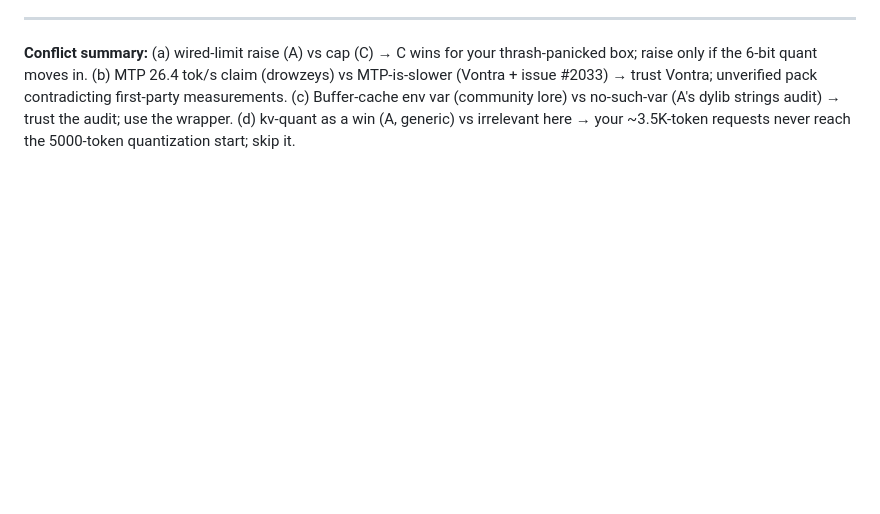
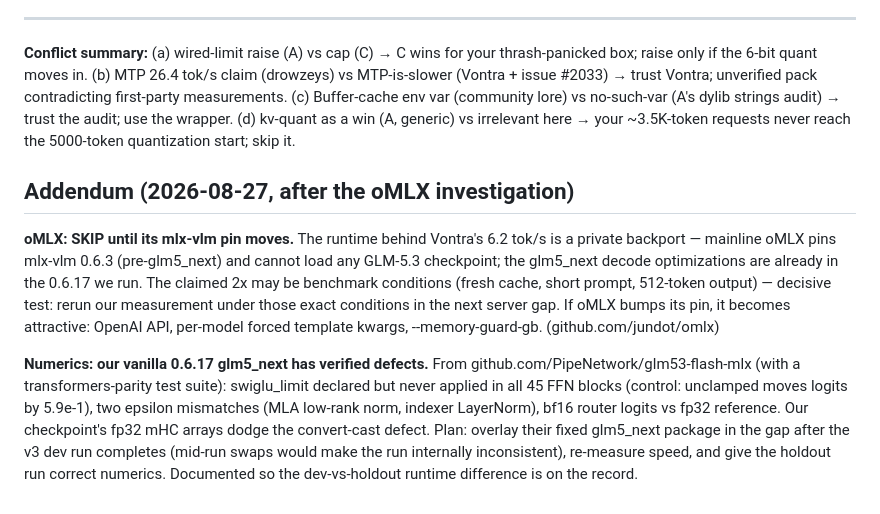
Before and after one commit to bunnycompany/pepper, a Markdown page: docs/GLM53_MAC_PLAYBOOK.md, the part around the change. GitHub-like rendering; blank space fills up the shorter version.

Commit message:
docs: oMLX verdict (skip: private backport) + glm5_next numeric defects and fix plan
Co-Authored-By: Claude Fable 5 <noreply@anthropic.com>

```diff
--- a/docs/GLM53_MAC_PLAYBOOK.md
+++ b/docs/GLM53_MAC_PLAYBOOK.md
@@ -167,3 +167,26 @@ Alert below ~4 tok/s (healthy baseline ~6; https://huggingface.co/Vontra/GLM-5.3
 ---
 
 **Conflict summary:** (a) wired-limit raise (A) vs cap (C) → C wins for your thrash-panicked box; raise only if the 6-bit quant moves in. (b) MTP 26.4 tok/s claim (drowzeys) vs MTP-is-slower (Vontra + issue #2033) → trust Vontra; unverified pack contradicting first-party measurements. (c) Buffer-cache env var (community lore) vs no-such-var (A's dylib strings audit) → trust the audit; use the wrapper. (d) kv-quant as a win (A, generic) vs irrelevant here → your ~3.5K-token requests never reach the 5000-token quantization start; skip it.
+
+
+## Addendum (2026-08-27, after the oMLX investigation)
+
+**oMLX: SKIP until its mlx-vlm pin moves.** The runtime behind Vontra's
+6.2 tok/s is a private backport — mainline oMLX pins mlx-vlm 0.6.3
+(pre-glm5_next) and cannot load any GLM-5.3 checkpoint; the glm5_next decode
+optimizations are already in the 0.6.17 we run. The claimed 2x may be
+benchmark conditions (fresh cache, short prompt, 512-token output) — decisive
+test: rerun our measurement under those exact conditions in the next server
+gap. If oMLX bumps its pin, it becomes attractive: OpenAI API, per-model
+forced template kwargs, --memory-guard-gb. (github.com/jundot/omlx)
+
+**Numerics: our vanilla 0.6.17 glm5_next has verified defects.** From
+github.com/PipeNetwork/glm53-flash-mlx (with a transformers-parity test
+suite): swiglu_limit declared but never applied in all 45 FFN blocks
+(control: unclamped moves logits by 5.9e-1), two epsilon mismatches (MLA
+low-rank norm, indexer LayerNorm), bf16 router logits vs fp32 reference.
+Our checkpoint's fp32 mHC arrays dodge the convert-cast defect. Plan:
+overlay their fixed glm5_next package in the gap after the v3 dev run
+completes (mid-run swaps would make the run internally inconsistent),
+re-measure speed, and give the holdout run correct numerics. Documented so
+the dev-vs-holdout runtime difference is on the record.
```
